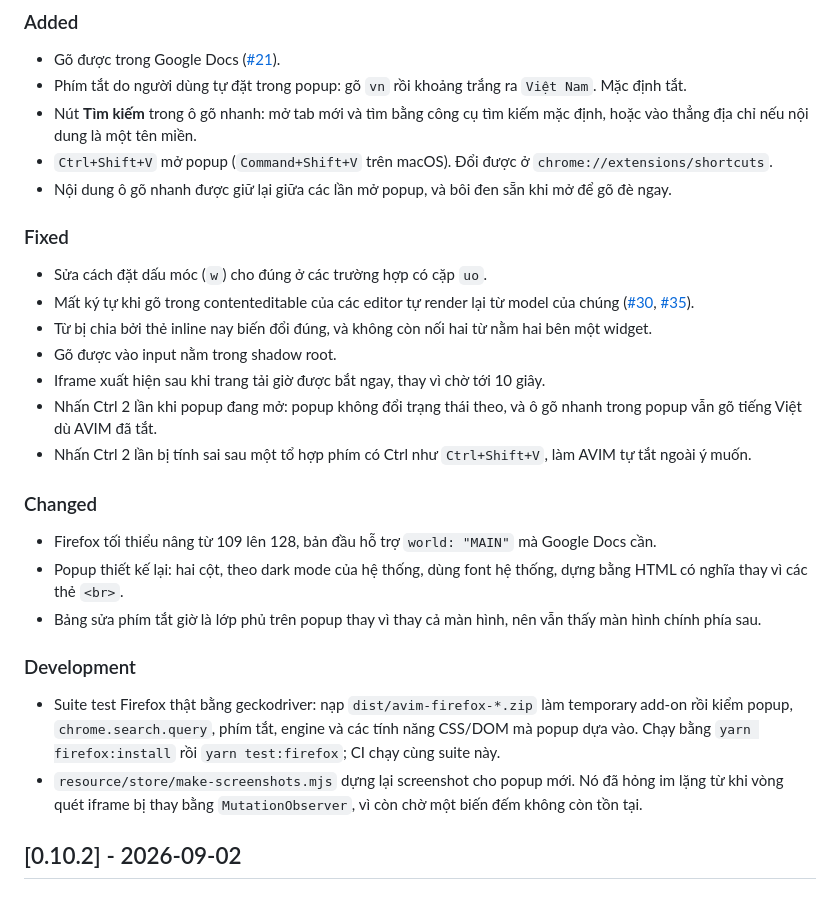
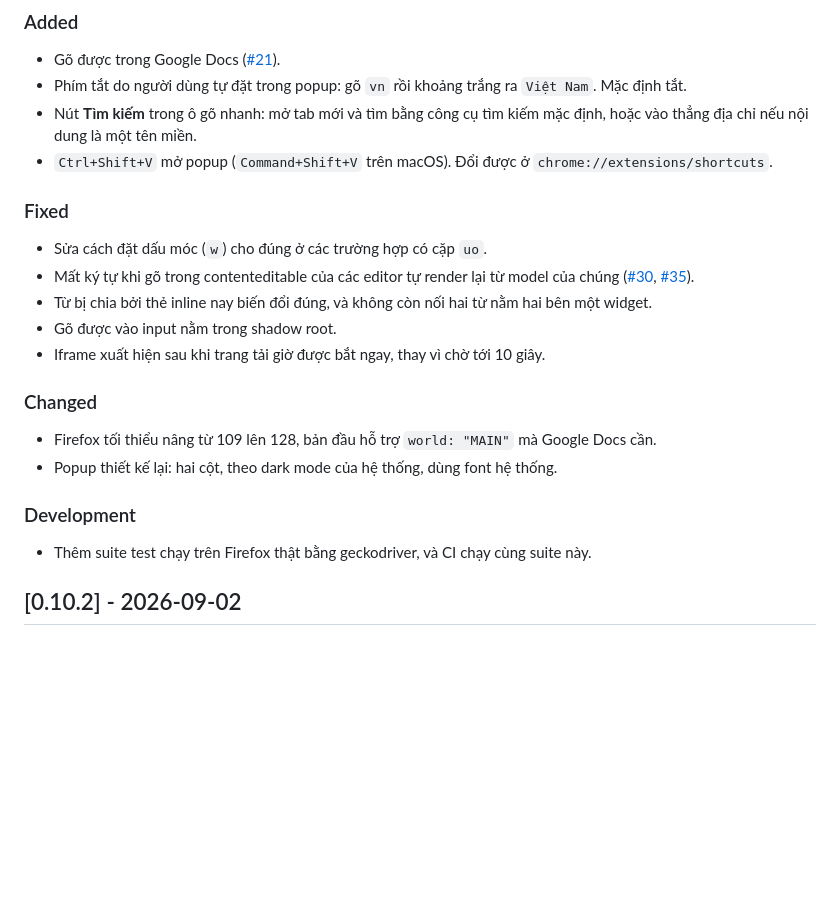
Before and after one commit to kimkha/avim-chrome, a Markdown page: CHANGELOG.md, the part around the change. GitHub-like rendering; blank space fills up the shorter version.

Commit message:
2026-09-06 20:58:40

```diff
--- a/CHANGELOG.md
+++ b/CHANGELOG.md
@@ -12,7 +12,6 @@ since `v0.8.3` is collected under 0.10.0.
 - Nút **Tìm kiếm** trong ô gõ nhanh: mở tab mới và tìm bằng công cụ tìm kiếm mặc định, hoặc vào
   thẳng địa chỉ nếu nội dung là một tên miền.
 - `Ctrl+Shift+V` mở popup (`Command+Shift+V` trên macOS). Đổi được ở `chrome://extensions/shortcuts`.
-- Nội dung ô gõ nhanh được giữ lại giữa các lần mở popup, và bôi đen sẵn khi mở để gõ đè ngay.
 
 ### Fixed
 
@@ -23,26 +22,15 @@ since `v0.8.3` is collected under 0.10.0.
 - Từ bị chia bởi thẻ inline nay biến đổi đúng, và không còn nối hai từ nằm hai bên một widget.
 - Gõ được vào input nằm trong shadow root.
 - Iframe xuất hiện sau khi trang tải giờ được bắt ngay, thay vì chờ tới 10 giây.
-- Nhấn Ctrl 2 lần khi popup đang mở: popup không đổi trạng thái theo, và ô gõ nhanh trong popup vẫn
-  gõ tiếng Việt dù AVIM đã tắt.
-- Nhấn Ctrl 2 lần bị tính sai sau một tổ hợp phím có Ctrl như `Ctrl+Shift+V`, làm AVIM tự tắt ngoài
-  ý muốn.
 
 ### Changed
 
 - Firefox tối thiểu nâng từ 109 lên 128, bản đầu hỗ trợ `world: "MAIN"` mà Google Docs cần.
-- Popup thiết kế lại: hai cột, theo dark mode của hệ thống, dùng font hệ thống, dựng bằng HTML có
-  nghĩa thay vì các thẻ `<br>`.
-- Bảng sửa phím tắt giờ là lớp phủ trên popup thay vì thay cả màn hình, nên vẫn thấy màn hình chính
-  phía sau.
+- Popup thiết kế lại: hai cột, theo dark mode của hệ thống, dùng font hệ thống.
 
 ### Development
 
-- Suite test Firefox thật bằng geckodriver: nạp `dist/avim-firefox-*.zip` làm temporary add-on rồi
-  kiểm popup, `chrome.search.query`, phím tắt, engine và các tính năng CSS/DOM mà popup dựa vào.
-  Chạy bằng `yarn firefox:install` rồi `yarn test:firefox`; CI chạy cùng suite này.
-- `resource/store/make-screenshots.mjs` dựng lại screenshot cho popup mới. Nó đã hỏng im lặng từ khi
-  vòng quét iframe bị thay bằng `MutationObserver`, vì còn chờ một biến đếm không còn tồn tại.
+- Thêm suite test chạy trên Firefox thật bằng geckodriver, và CI chạy cùng suite này.
 
 ## [0.10.2] - 2026-09-02
 
```
